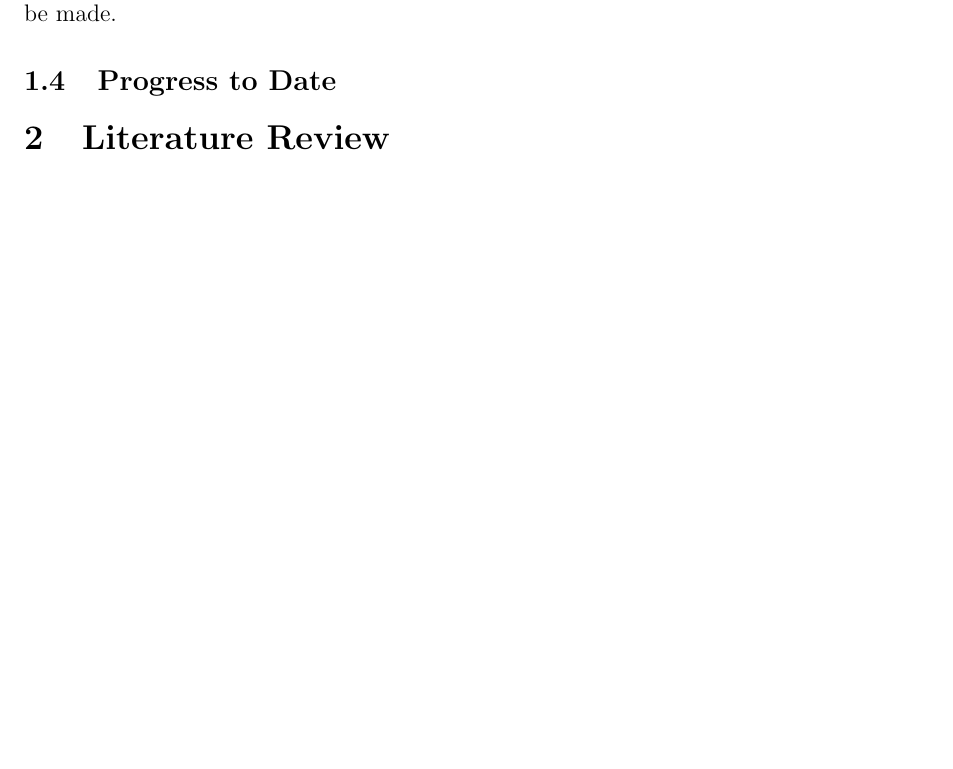
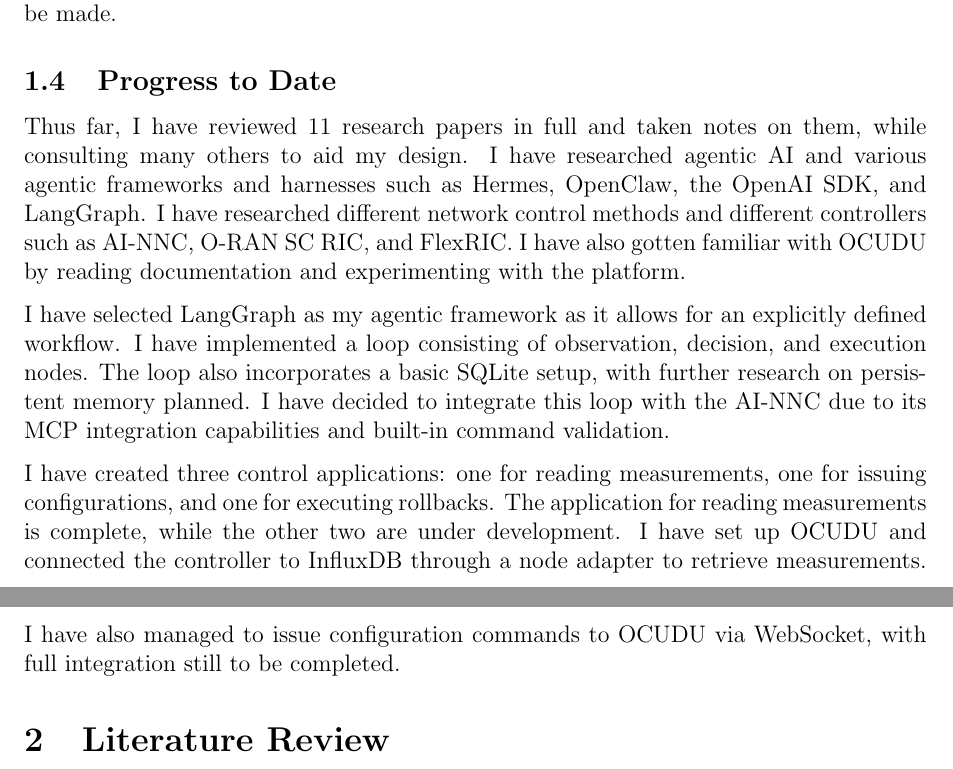
Before and after one commit to tiernanbassett/masters-agentic-network-control, a LaTeX document (interim_report/main.tex): part of page 4 of 5 before the commit and two parts of pages 4 and 5 of 6 after it, the two joined at a grey line, cut so that both start at the same text, the shorter picture padded with empty space. Compiled offline with pdfLaTeX.

Commit message:
progress to date

```diff
--- a/interim_report/main.tex
+++ b/interim_report/main.tex
@@ -64,6 +64,11 @@
 Using this experimental setup, agentic AI will be evaluated in terms of autonomy, safety, network performance, and latency. The agentic control approach will be compared with alternative control algorithms. Overall, this project aims to evaluate the applicability of agentic AI in wireless network control and identify any safety considerations that should be made.
 
 \subsection{Progress to Date}
+Thus far, I have reviewed 11 research papers in full and taken notes on them, while consulting many others to aid my design. I have researched agentic AI and various agentic frameworks and harnesses such as Hermes, OpenClaw, the OpenAI SDK, and LangGraph. I have researched different network control methods and different controllers such as AI-NNC, O-RAN SC RIC, and FlexRIC. I have also gotten familiar with OCUDU by reading documentation and experimenting with the platform.
+
+I have selected LangGraph as my agentic framework as it allows for an explicitly defined workflow. I have implemented a loop consisting of observation, decision, and execution nodes. The loop also incorporates a basic SQLite setup, with further research on persistent memory planned. I have decided to integrate this loop with the AI-NNC due to its MCP integration capabilities and built-in command validation.
+
+I have created three control applications: one for reading measurements, one for issuing configurations, and one for executing rollbacks. The application for reading measurements is complete, while the other two are under development. I have set up OCUDU and connected the controller to InfluxDB through a node adapter to retrieve measurements. I have also managed to issue configuration commands to OCUDU via WebSocket, with full integration still to be completed.
 
 
 \section{Literature Review}
```
